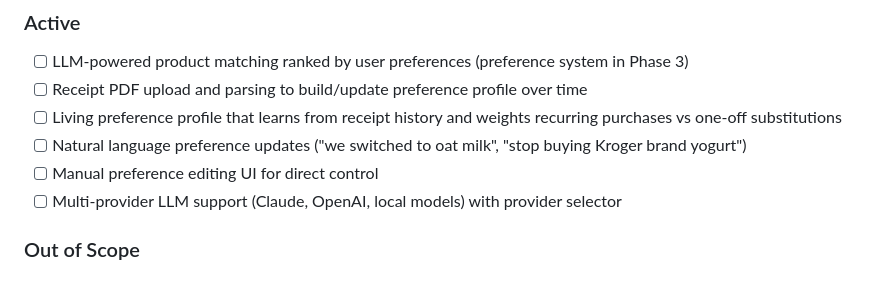
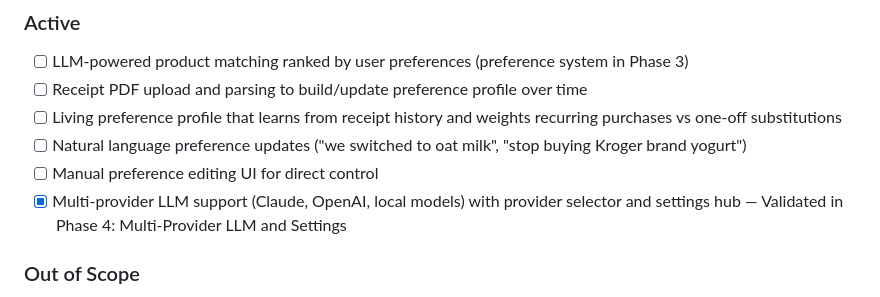
Before and after one commit to EzekielTheMad/FennCart, a Markdown page: .planning/PROJECT.md, the part around the change. Rendered like a GitHub page.

Commit message:
docs(phase-04): evolve PROJECT.md after phase completion

```diff
--- a/.planning/PROJECT.md
+++ b/.planning/PROJECT.md
@@ -28,7 +28,7 @@ Go from a rough shopping list to a fully loaded Fry's curbside pickup cart with
 - [ ] Living preference profile that learns from receipt history and weights recurring purchases vs one-off substitutions
 - [ ] Natural language preference updates ("we switched to oat milk", "stop buying Kroger brand yogurt")
 - [ ] Manual preference editing UI for direct control
-- [ ] Multi-provider LLM support (Claude, OpenAI, local models) with provider selector
+- [x] Multi-provider LLM support (Claude, OpenAI, local models) with provider selector and settings hub — Validated in Phase 4: Multi-Provider LLM and Settings
 
 ### Out of Scope
 
```
